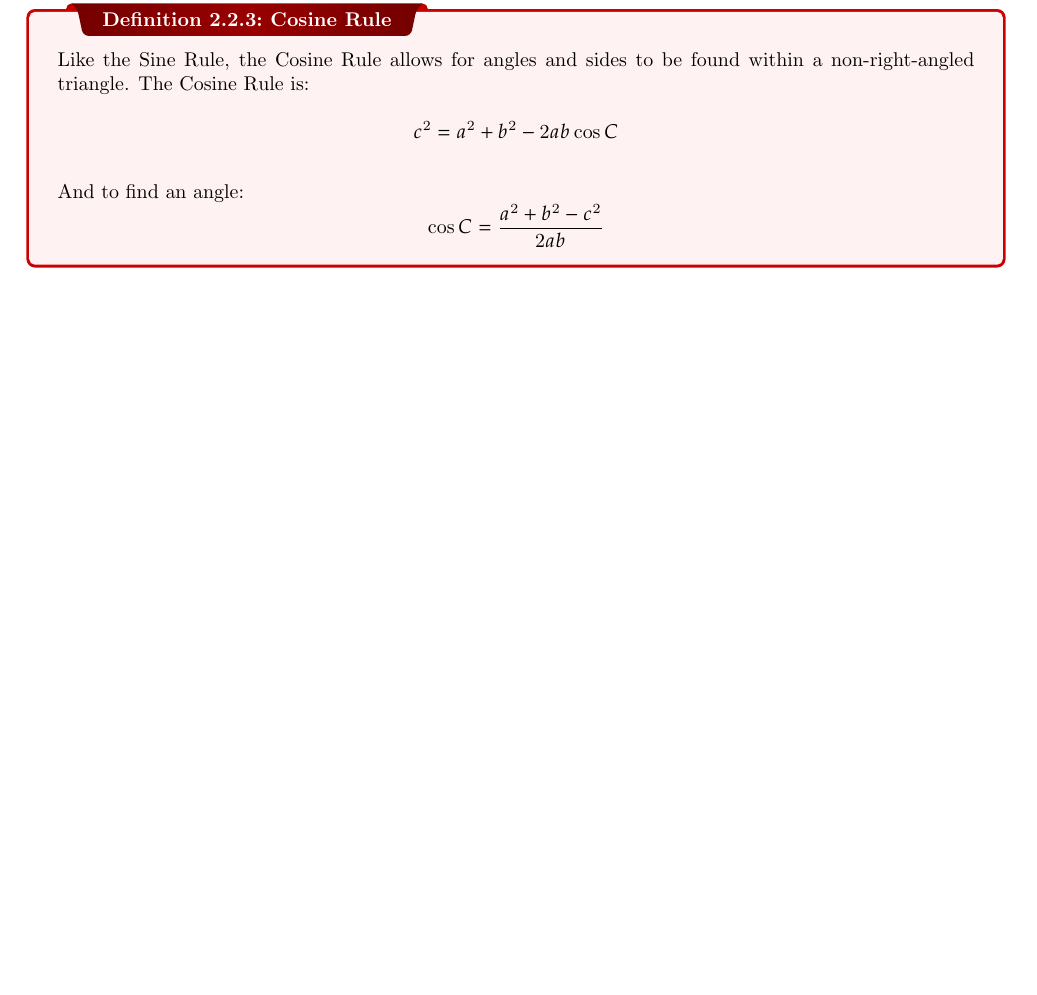
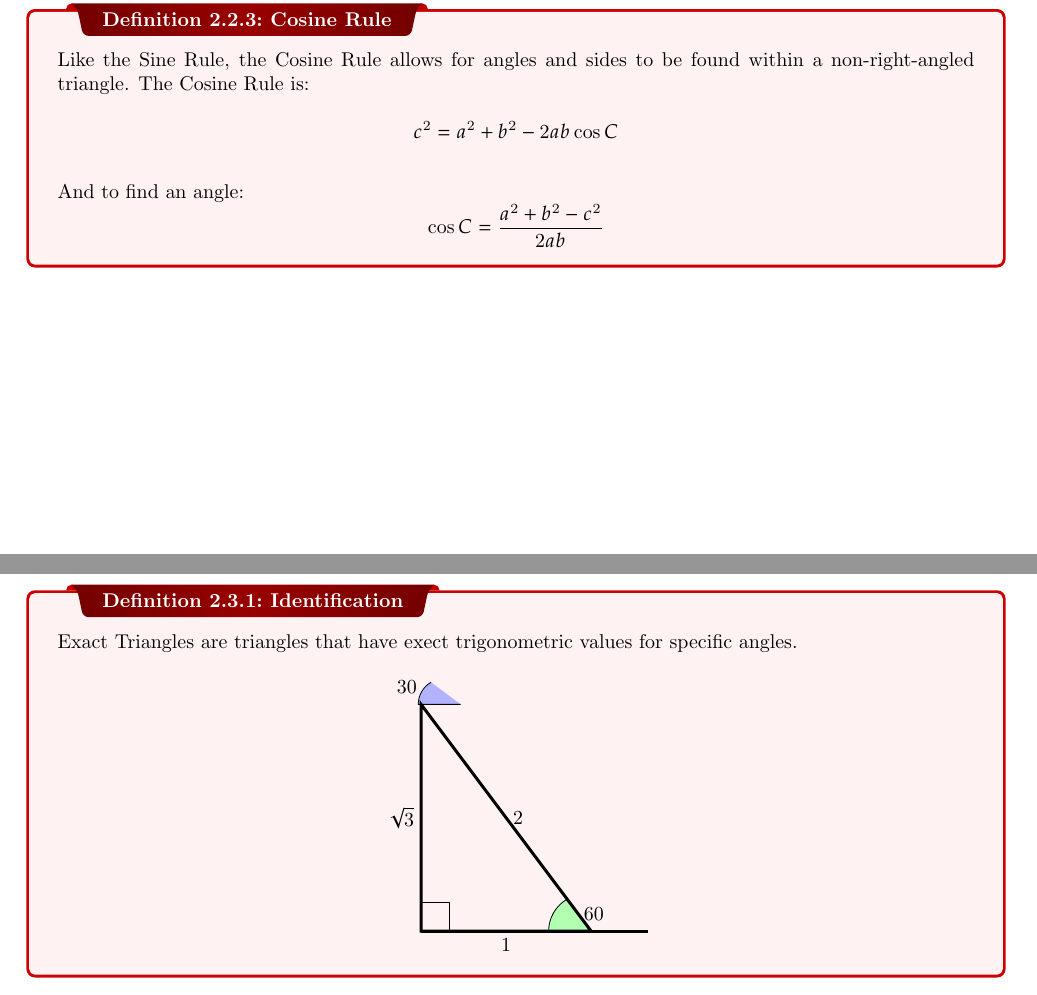
Before and after one commit to FabianPaci/Working-Directory, a LaTeX thesis (template/Math-Notes.tex, which reads template/preamble.tex): part of page 8 of 8 before the commit and two parts of pages 8 and 9 of 9 after it, the two joined at a grey line, cut so that both start at the same text, the shorter picture padded with empty space. Compiled offline with pdfLaTeX.

Commit message:
unfinished push before archive

```diff
--- a/template/Math-Notes.tex
+++ b/template/Math-Notes.tex
@@ -148,36 +149,36 @@ The area can be found with the Area Forumla $A = \frac{1}{2}ab\sin{C}$
 
-% \section{Exact Triangles}
-% \dfn{Identification}{Exact Triangles are triangles that have exect trigonometric values for specific angles. \[
-% \begin{tikzpicture}
-%     \draw [line width=1.5pt, fill=gray!2] (0,0) -- (0:3) -- (4,0) -- cycle;
+\section{Exact Triangles}
+\dfn{Identification}{Exact Triangles are triangles that have exect trigonometric values for specific angles. \[
+\begin{tikzpicture}
+    \draw [line width=1.5pt, fill=gray!2] (0,0) -- (0:3) -- (4,0) -- cycle;
 
-%     \coordinate[label=left:$$]  (A) at (0,0);
-%     \coordinate[label=right:$$] (B) at (3,0);
-%     \coordinate[label=above:$$] (C) at (0,4);
+    \coordinate[label=left:$$]  (A) at (0,0);
+    \coordinate[label=right:$$] (B) at (3,0);
+    \coordinate[label=above:$$] (C) at (0,4);
 
-%     \coordinate[label=below:$1$](c) at ($ (A)!0.5!(B) $);
-%     \coordinate[label=left:$\sqrt{3}$](b) at ($ (A)!0.5!(C) $);
-%     \coordinate[label=right:$2$](a) at ($ (B)!0.5!(C) $);
+    \coordinate[label=below:$1$](c) at ($ (A)!0.5!(B) $);
+    \coordinate[label=left:$\sqrt{3}$](b) at ($ (A)!0.5!(C) $);
+    \coordinate[label=right:$2$](a) at ($ (B)!0.5!(C) $);
 
-%     % right angle
-%     \draw (0cm,0cm) rectangle (0.5cm,0.5cm);
+    % right angle
+    \draw (0cm,0cm) rectangle (0.5cm,0.5cm);
 
-%     % angle 60
-%     \begin{scope}[shift={(4cm,0cm)}]
-%         \draw[fill=green!30] (-1,0) -- (-180:1.75cm) arc (180:120:0.65cm);
-%         \draw (162:1cm) node {$60$};
-%     \end{scope}
+    % angle 60
+    \begin{scope}[shift={(4cm,0cm)}]
+        \draw[fill=green!30] (-1,0) -- (-180:1.75cm) arc (180:120:0.65cm);
+        \draw (162:1cm) node {$60$};
+    \end{scope}
 
-%     % % angle 30
-%     \begin{scope}[shift={(0.7cm,4cm)}]
-%         \draw[fill=blue!30] (0,0) -- (-180:0.75cm) arc (180:120:0.45cm);
-%         \draw (162:1cm) node {$30$};
-%     \end{scope}
+    % % angle 30
+    \begin{scope}[shift={(0.7cm,4cm)}]
+        \draw[fill=blue!30] (0,0) -- (-180:0.75cm) arc (180:120:0.45cm);
+        \draw (162:1cm) node {$30$};
+    \end{scope}
 
-%     % the triangle
-%     \draw [line width=1.5pt] (A) -- (B) -- (C) -- cycle;
-% \end{tikzpicture}
-% \]}
+    % the triangle
+    \draw [line width=1.5pt] (A) -- (B) -- (C) -- cycle;
+\end{tikzpicture}
+\]}
 
 % TODO: surds
 
--- a/template/preamble.tex
+++ b/template/preamble.tex
@@ -591,7 +591,7 @@
 \newcommand{\cor}[2]{\begin{Corollary}{#1}{}#2\end{Corollary}}
 \newcommand{\mlenma}[2]{\begin{Lenma}{#1}{}#2\end{Lenma}}
 \newcommand{\mprop}[2]{\begin{Prop}{#1}{}#2\end{Prop}}
-\newcommand{\clm}[3]{\begin{claim}{#1}{#2}#3\end{claim}}
+\newcommand{\gls}[3]{\begin{claim}{#1}{#2}#3\end{claim}}
 \newcommand{\wc}[2]{\begin{wconc}{#1}{}\setlength{\parindent}{1cm}#2\end{wconc}}
 \newcommand{\thmcon}[1]{\begin{Theoremcon}{#1}\end{Theoremcon}}
 \newcommand{\ex}[2]{\begin{Example}{#1}{}#2\end{Example}}
```
Also changed, not shown: output/Math-Notes.pdf (deleted), template/Math-Notes.tex (3 more changed lines), template/preamble.tex (32 more changed lines), 3 other files.
